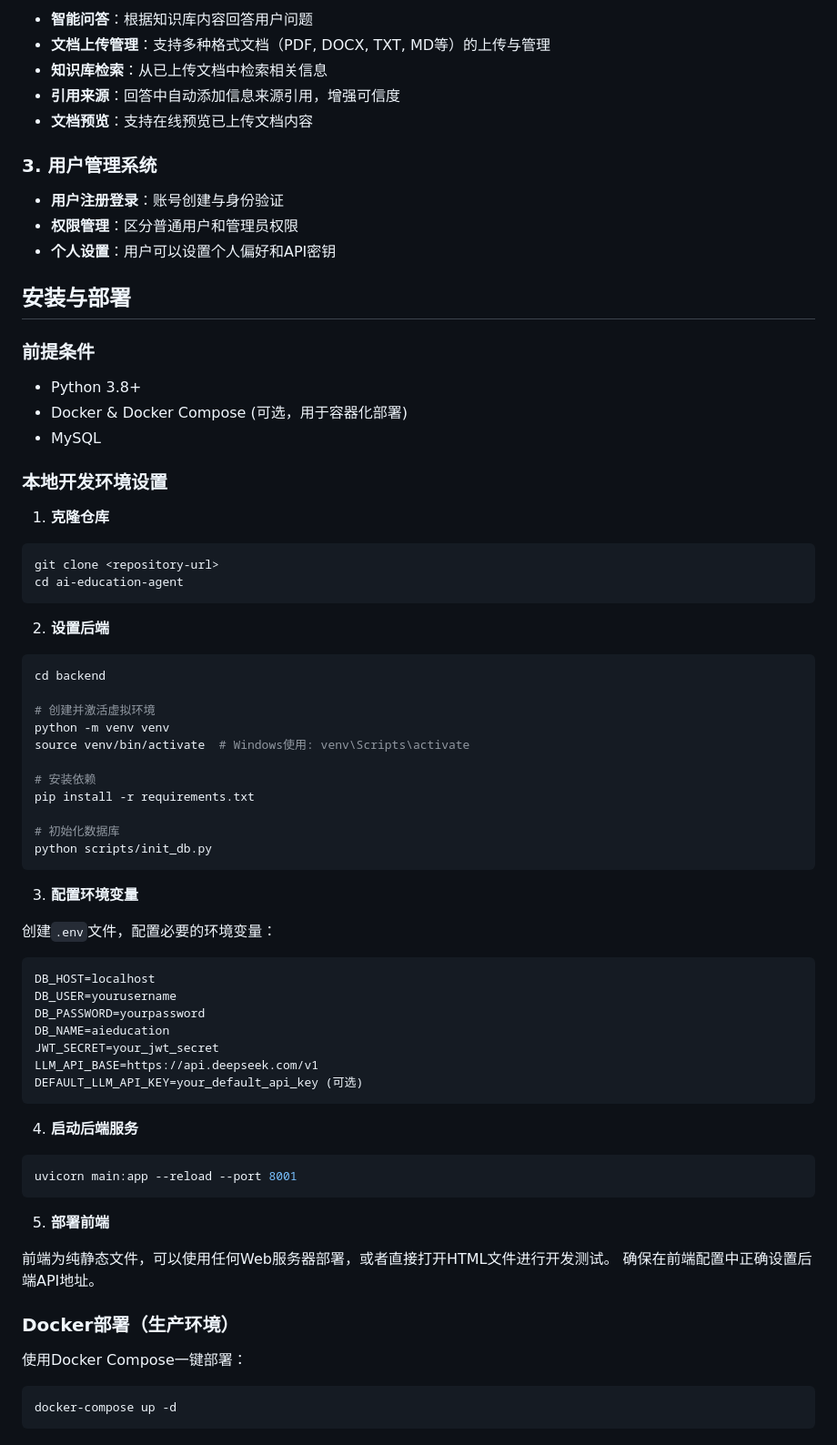
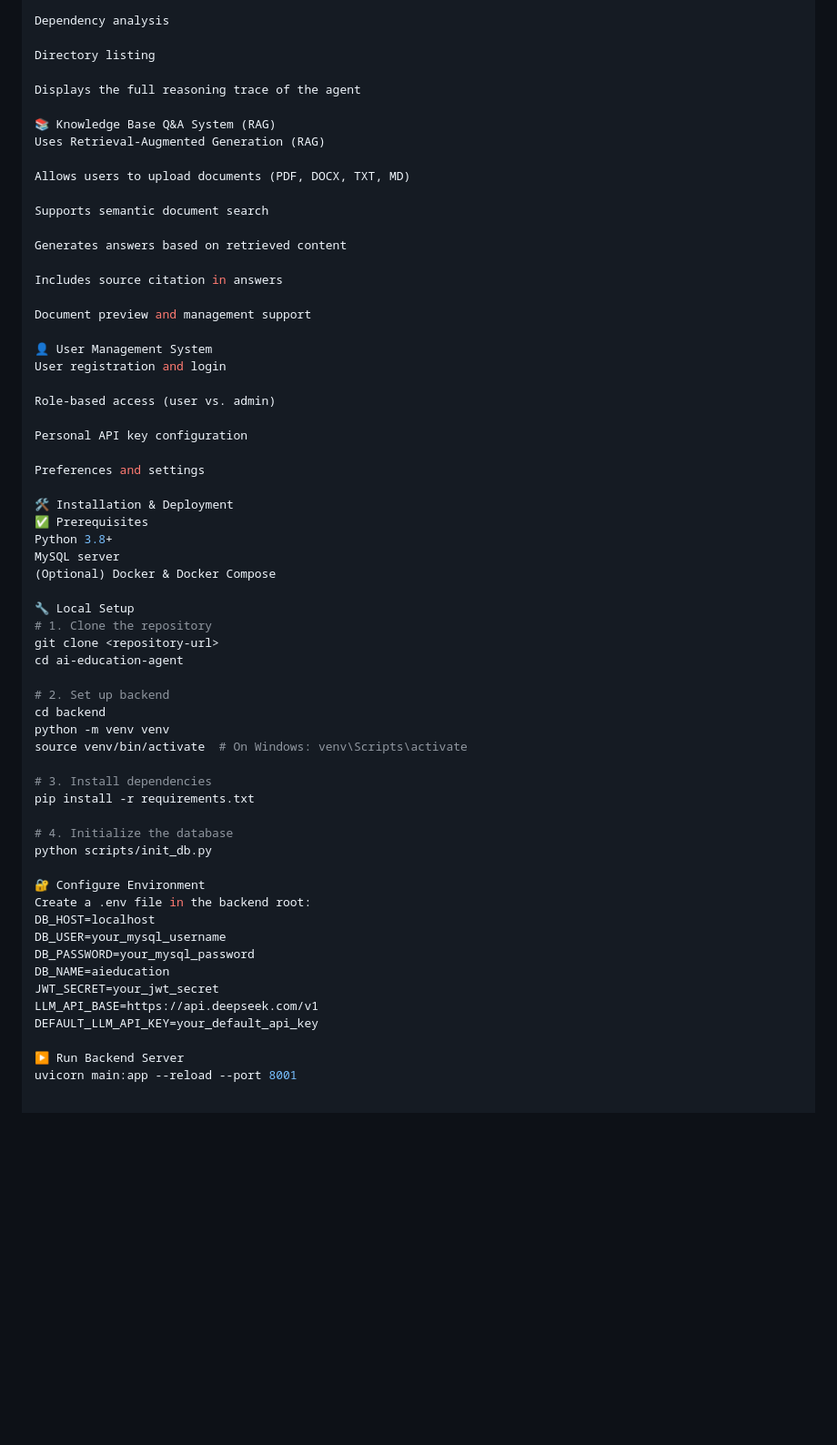
Before and after one commit to A1lenliu/ai-education-agent, a Markdown page: README.md, the part around the change printed below. Shown: that part at 91% size. Rendered like a GitHub page; blank space fills up the shorter version.

````diff
--- a/README.md
+++ b/README.md
@@ -79,79 +75,63 @@ AI教育辅助系统是一个综合性教育支持平台，融合了先进的大
 
-- **智能问答**：根据知识库内容回答用户问题
-- **文档上传管理**：支持多种格式文档（PDF, DOCX, TXT, MD等）的上传与管理
-- **知识库检索**：从已上传文档中检索相关信息
-- **引用来源**：回答中自动添加信息来源引用，增强可信度
-- **文档预览**：支持在线预览已上传文档内容
+Dependency analysis
 
-### 3. 用户管理系统
+Directory listing
 
-- **用户注册登录**：账号创建与身份验证
-- **权限管理**：区分普通用户和管理员权限
-- **个人设置**：用户可以设置个人偏好和API密钥
+Displays the full reasoning trace of the agent
 
-## 安装与部署
+📚 Knowledge Base Q&A System (RAG)
+Uses Retrieval-Augmented Generation (RAG)
 
-### 前提条件
+Allows users to upload documents (PDF, DOCX, TXT, MD)
 
-- Python 3.8+
-- Docker & Docker Compose (可选，用于容器化部署)
-- MySQL
+Supports semantic document search
 
-### 本地开发环境设置
+Generates answers based on retrieved content
 
-1. **克隆仓库**
+Includes source citation in answers
 
-```bash
+Document preview and management support
+
+👤 User Management System
+User registration and login
+
+Role-based access (user vs. admin)
+
+Personal API key configuration
+
+Preferences and settings
+
+🛠️ Installation & Deployment
+✅ Prerequisites
+Python 3.8+
+MySQL server
+(Optional) Docker & Docker Compose
+
+🔧 Local Setup
+# 1. Clone the repository
 git clone <repository-url>
 cd ai-education-agent
-```
 
-2. **设置后端**
+# 2. Set up backend
+cd backend
+python -m venv venv
+source venv/bin/activate  # On Windows: venv\Scripts\activate
 
-```bash
-cd backend
-
-# 创建并激活虚拟环境
-python -m venv venv
-source venv/bin/activate  # Windows使用: venv\Scripts\activate
-
-# 安装依赖
+# 3. Install dependencies
 pip install -r requirements.txt
 
-# 初始化数据库
+# 4. Initialize the database
 python scripts/init_db.py
-```
 
-3. **配置环境变量**
-
-创建`.env`文件，配置必要的环境变量：
-
-```
+🔐 Configure Environment
+Create a .env file in the backend root:
 DB_HOST=localhost
-DB_USER=yourusername
-DB_PASSWORD=yourpassword
+DB_USER=your_mysql_username
+DB_PASSWORD=your_mysql_password
 DB_NAME=aieducation
 JWT_SECRET=your_jwt_secret
 LLM_API_BASE=https://api.deepseek.com/v1
-DEFAULT_LLM_API_KEY=your_default_api_key (可选)
-```
+DEFAULT_LLM_API_KEY=your_default_api_key
 
-4. **启动后端服务**
-
-```bash
+▶️ Run Backend Server
 uvicorn main:app --reload --port 8001
-```
-
-5. **部署前端**
-
-前端为纯静态文件，可以使用任何Web服务器部署，或者直接打开HTML文件进行开发测试。
-确保在前端配置中正确设置后端API地址。
-
-### Docker部署（生产环境）
-
-使用Docker Compose一键部署：
-
-```bash
-docker-compose up -d
-```
-
````
Also changed, not shown: other parts of README.md (+91 -122 lines).
